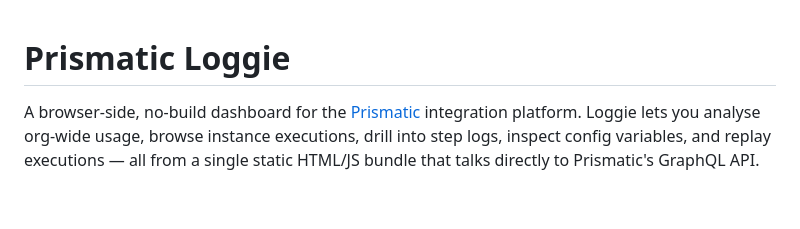
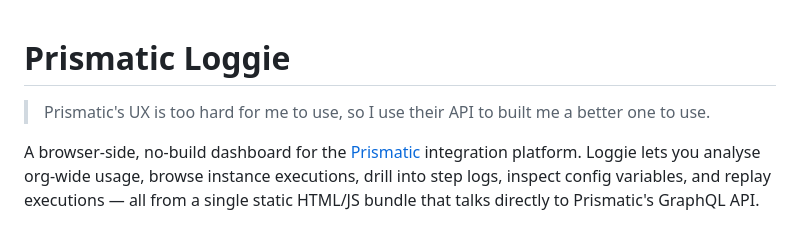
Before and after one commit to p3nj/prismatic-loggie, a Markdown page: README.md, the part around the change. GitHub-like rendering; blank space fills up the shorter version.

```diff
--- a/README.md
+++ b/README.md
@@ -1,4 +1,6 @@
 # Prismatic Loggie
+
+> Prismatic's UX is too hard for me to use, so I use their API to built me a better one to use.
 
 A browser-side, no-build dashboard for the [Prismatic](https://prismatic.io) integration platform. Loggie lets you analyse org-wide usage, browse instance executions, drill into step logs, inspect config variables, and replay executions — all from a single static HTML/JS bundle that talks directly to Prismatic's GraphQL API.
 
```
